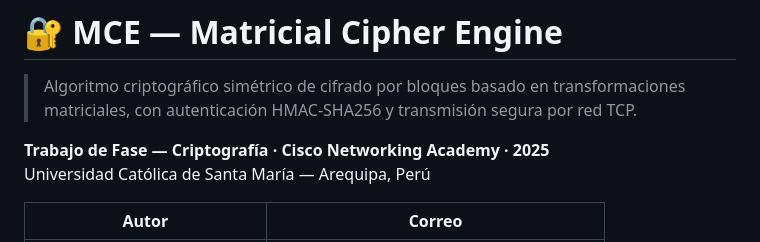
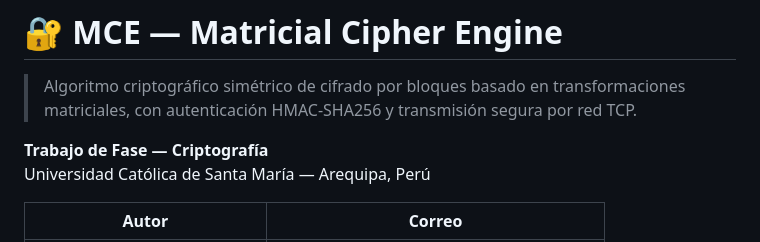
Before and after one commit to Fidel-Arias/MCE_Project, a Markdown page: README.md, the part around the change. GitHub-like rendering.

Commit message:
Revise affiliation in README.md
Updated project affiliation details and removed year.

```diff
--- a/README.md
+++ b/README.md
@@ -2,7 +2,7 @@
 
 > Algoritmo criptográfico simétrico de cifrado por bloques basado en transformaciones matriciales, con autenticación HMAC-SHA256 y transmisión segura por red TCP.
 
-**Trabajo de Fase — Criptografía · Cisco Networking Academy · 2025**
+**Trabajo de Fase — Criptografía**
 Universidad Católica de Santa María — Arequipa, Perú
 
 | Autor | Correo |
```
